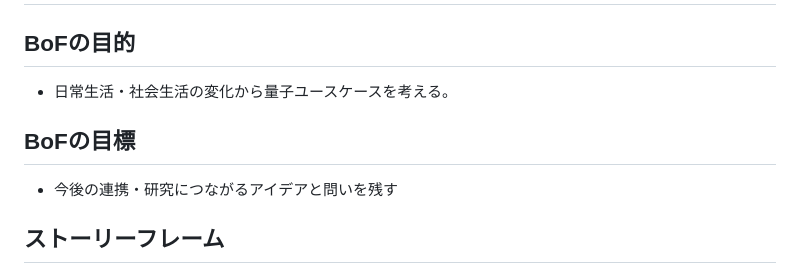
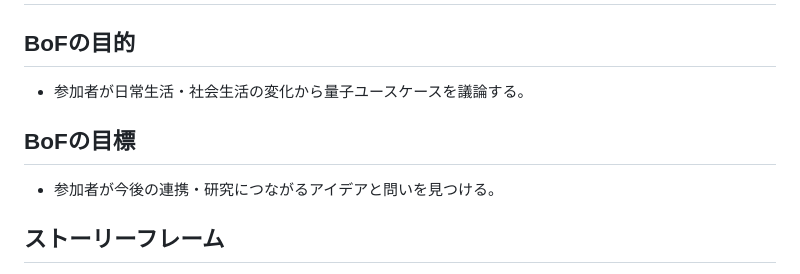
Before and after one commit to tkm-sano/everyday-futures-to-quantum-use-cases, a Markdown page: docs/qce26-bof-90-minute-session-and-slide-plan-ja.md, the part around the change. GitHub-like rendering.

Commit message:
Clarify BoF purpose and goal

```diff
--- a/docs/qce26-bof-90-minute-session-and-slide-plan-ja.md
+++ b/docs/qce26-bof-90-minute-session-and-slide-plan-ja.md
@@ -2,11 +2,11 @@
 
 ## BoFの目的
 
-- 日常生活・社会生活の変化から量子ユースケースを考える。
+- 参加者が日常生活・社会生活の変化から量子ユースケースを議論する。
 
 ## BoFの目標
 
-- 今後の連携・研究につながるアイデアと問いを残す
+- 参加者が今後の連携・研究につながるアイデアと問いを見つける。
 
 ## ストーリーフレーム
 
```
